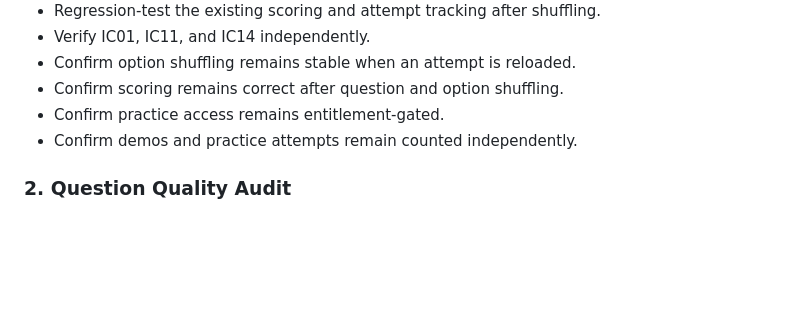
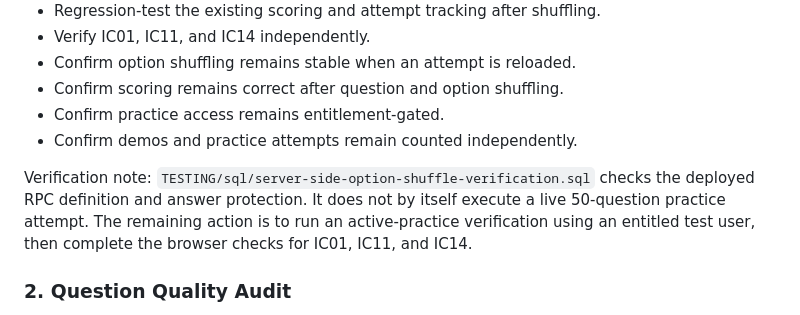
Before and after one commit to KSRInsuregpte/insuregpte, a Markdown page: docs/RELEASE_ROADMAP_AND_QUALITY_PHASES.md, the part around the change. Rendered like a GitHub page; blank space fills up the shorter version.

```diff
--- a/docs/RELEASE_ROADMAP_AND_QUALITY_PHASES.md
+++ b/docs/RELEASE_ROADMAP_AND_QUALITY_PHASES.md
@@ -44,6 +44,12 @@ These phases remain on the test branch after the initial live release and must b
 - Confirm practice access remains entitlement-gated.
 - Confirm demos and practice attempts remain counted independently.
 
+Verification note: `TESTING/sql/server-side-option-shuffle-verification.sql`
+checks the deployed RPC definition and answer protection. It does not by
+itself execute a live 50-question practice attempt. The remaining action is
+to run an active-practice verification using an entitled test user, then
+complete the browser checks for IC01, IC11, and IC14.
+
 ### 2. Question Quality Audit
 
 - Confirm exactly one correct answer per question.
```
